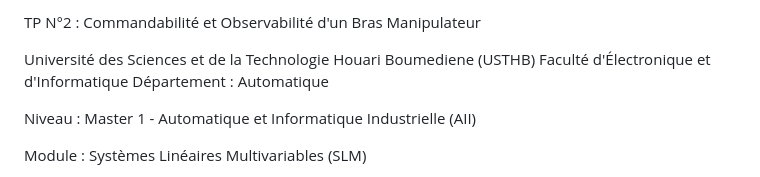
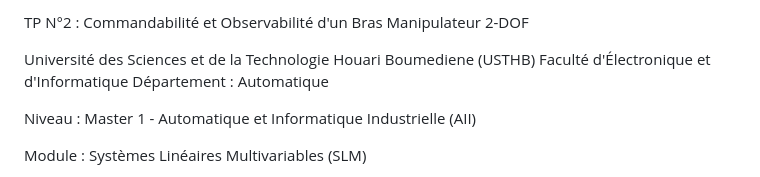
Before and after one commit to dahaneahmed4/TP2-SLM, a Markdown page: README.md, the part around the change. GitHub-like rendering.

```diff
--- a/README.md
+++ b/README.md
@@ -1,4 +1,4 @@
-TP N°2 : Commandabilité et Observabilité d'un Bras Manipulateur
+TP N°2 : Commandabilité et Observabilité d'un Bras Manipulateur 2-DOF
 
 Université des Sciences et de la Technologie Houari Boumediene (USTHB) Faculté d'Électronique et d'Informatique Département : Automatique
 
```
